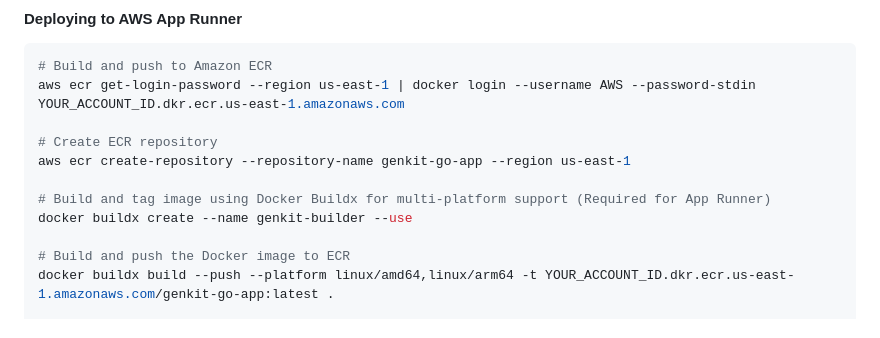
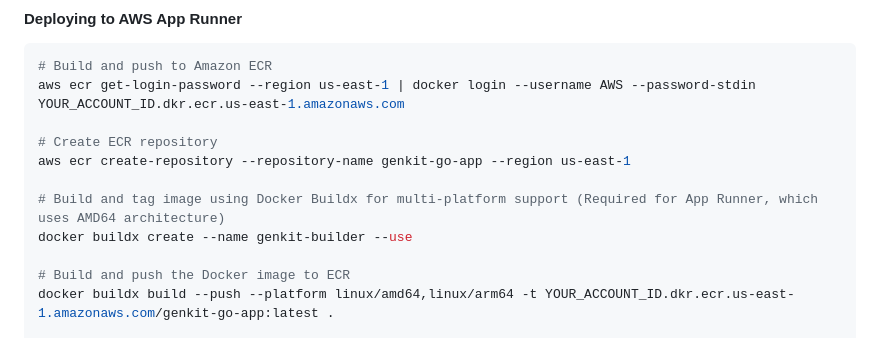
Before and after one commit to mastering-genkit/mastering-genkit-go, a Markdown page: src/chapters/14-deployment.md, the part around the change. Rendered like a GitHub page.

Commit message:
fix: AWS APP Runner working

```diff
--- a/src/chapters/14-deployment.md
+++ b/src/chapters/14-deployment.md
@@ -403,7 +403,7 @@ aws ecr get-login-password --region us-east-1 | docker login --username AWS --pa
 # Create ECR repository
 aws ecr create-repository --repository-name genkit-go-app --region us-east-1
 
-# Build and tag image using Docker Buildx for multi-platform support (Required for App Runner)
+# Build and tag image using Docker Buildx for multi-platform support (Required for App Runner, which uses AMD64 architecture)
 docker buildx create --name genkit-builder --use
 
 # Build and push the Docker image to ECR
```
